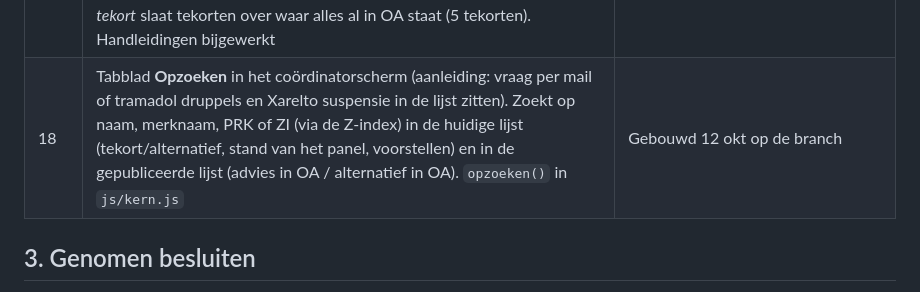
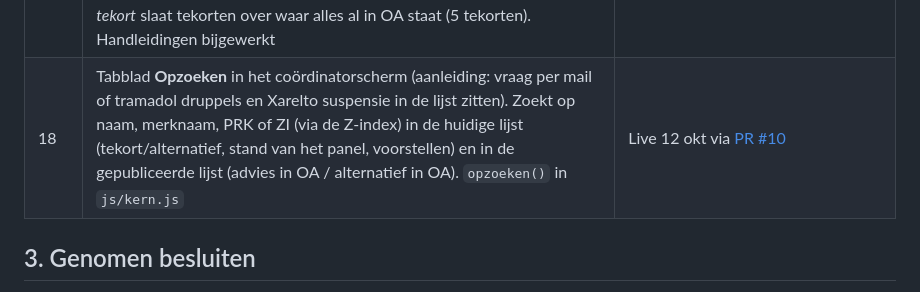
Before and after one commit to Agjan0612/Levertekorten, a Markdown page: VOORTGANG.md, the part around the change. Rendered like a GitHub page.

Commit message:
Voortgang: Opzoeken live via PR #10
Co-Authored-By: Claude Opus 5.5 <noreply@anthropic.com>
Claude-Session: https://claude.ai/code/session_01ChVedcKSyHjhqt5ksW6Q7S

```diff
--- a/VOORTGANG.md
+++ b/VOORTGANG.md
@@ -29,7 +29,7 @@ Wens van de opdrachtgever: iedere apotheker drukt op een link en beoordeelt zelf
 | 15 | De eerste echte inlogtest met het panel | **Open** |
 | 16 | Laadbestand aangepast: OA **voegt toe** aan de bestaande tabel (antwoord opdrachtgever 11 okt). Het laadbestand bevat nu alleen de nieuwe regels; daarnaast een *volledige lijst* voor de volgende ronde. 12 okt: OA kan **geen regels verwijderen**, dus het lijstje *te verwijderen regels* en het vinkje zijn er weer uit; afgewezen gepubliceerde adviezen blijven in OA en in de volledige lijst, de app meldt ze alleen. De samenvatting waarschuwt het bestand goed te controleren. Handleiding coördinator (hoofdstuk 7, afbeeldingen 7–9) bijgewerkt | Live 12 okt via [PR #8](https://github.com/Agjan0612/Levertekorten/pull/8) |
 | 17 | Regels die al in OA staan (niveau "Al gepubliceerd (16-09)", 44 regels) worden **niet meer beoordeeld**: alleen ter informatie zichtbaar ("✓ Staat al in OA", zonder knoppen), status *Staat al in OA*, tellen niet mee (nu 255 te beoordelen i.p.v. 299). Nieuwe alternatieven bij die tekorten (65 regels bij 29 tekorten) worden wel beoordeeld en aangevuld. *Volgende tekort* slaat tekorten over waar alles al in OA staat (5 tekorten). Handleidingen bijgewerkt | Live 12 okt via [PR #8](https://github.com/Agjan0612/Levertekorten/pull/8) (samen met stap 16) |
-| 18 | Tabblad **Opzoeken** in het coördinatorscherm (aanleiding: vraag per mail of tramadol druppels en Xarelto suspensie in de lijst zitten). Zoekt op naam, merknaam, PRK of ZI (via de Z-index) in de huidige lijst (tekort/alternatief, stand van het panel, voorstellen) en in de gepubliceerde lijst (advies in OA / alternatief in OA). `opzoeken()` in `js/kern.js` | Gebouwd 12 okt op de branch |
+| 18 | Tabblad **Opzoeken** in het coördinatorscherm (aanleiding: vraag per mail of tramadol druppels en Xarelto suspensie in de lijst zitten). Zoekt op naam, merknaam, PRK of ZI (via de Z-index) in de huidige lijst (tekort/alternatief, stand van het panel, voorstellen) en in de gepubliceerde lijst (advies in OA / alternatief in OA). `opzoeken()` in `js/kern.js` | Live 12 okt via [PR #10](https://github.com/Agjan0612/Levertekorten/pull/10) |
 
 ## 3. Genomen besluiten
 
```
